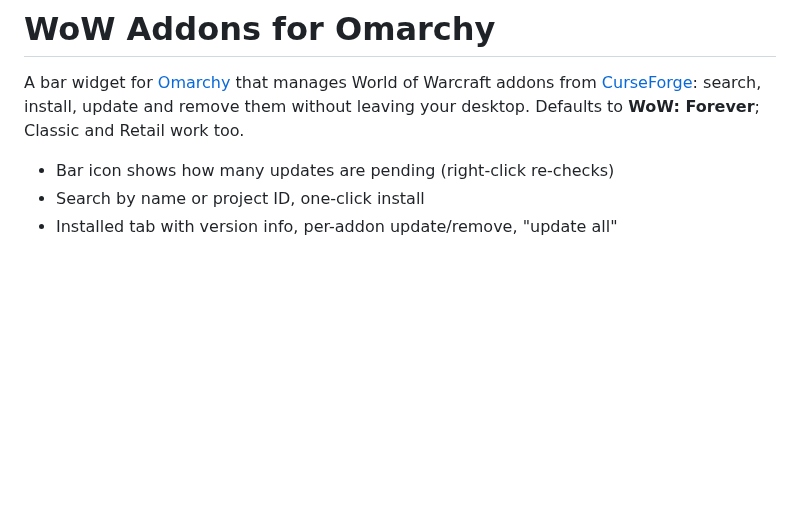
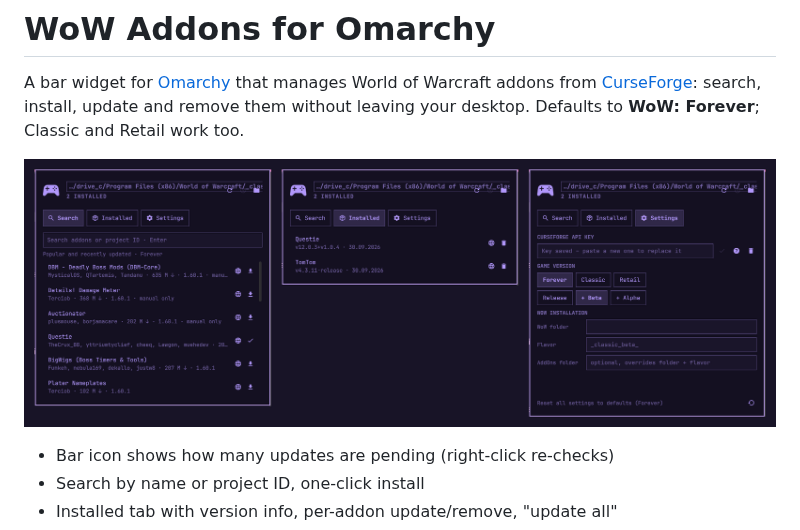
Before and after one commit to BabaStardust/Omarchy-WoW-Addons-Plugin, a Markdown page: README.md, the part around the change. GitHub-like rendering; pictures changed too: preview.png (added); blank space fills up the shorter version.

Commit message:
Add screenshots (paths redacted), preview image and submission answers
Co-Authored-By: Claude Sonnet 5.5 <noreply@anthropic.com>

```diff
--- a/README.md
+++ b/README.md
@@ -4,6 +4,8 @@ A bar widget for [Omarchy](https://omarchy.org) that manages World of Warcraft
 addons from [CurseForge](https://www.curseforge.com/wow): search, install,
 update and remove them without leaving your desktop. Defaults to
 **WoW: Forever**; Classic and Retail work too.
+
+![WoW Addons panel: Search, Installed and Settings tabs](preview.png)
 
 - Bar icon shows how many updates are pending (right-click re-checks)
 - Search by name or project ID, one-click install
```
Also changed, not shown: SUBMISSION.md (+7 -7 lines), screenshots/installed.png (added), screenshots/search.png (added), screenshots/settings.png (added).
